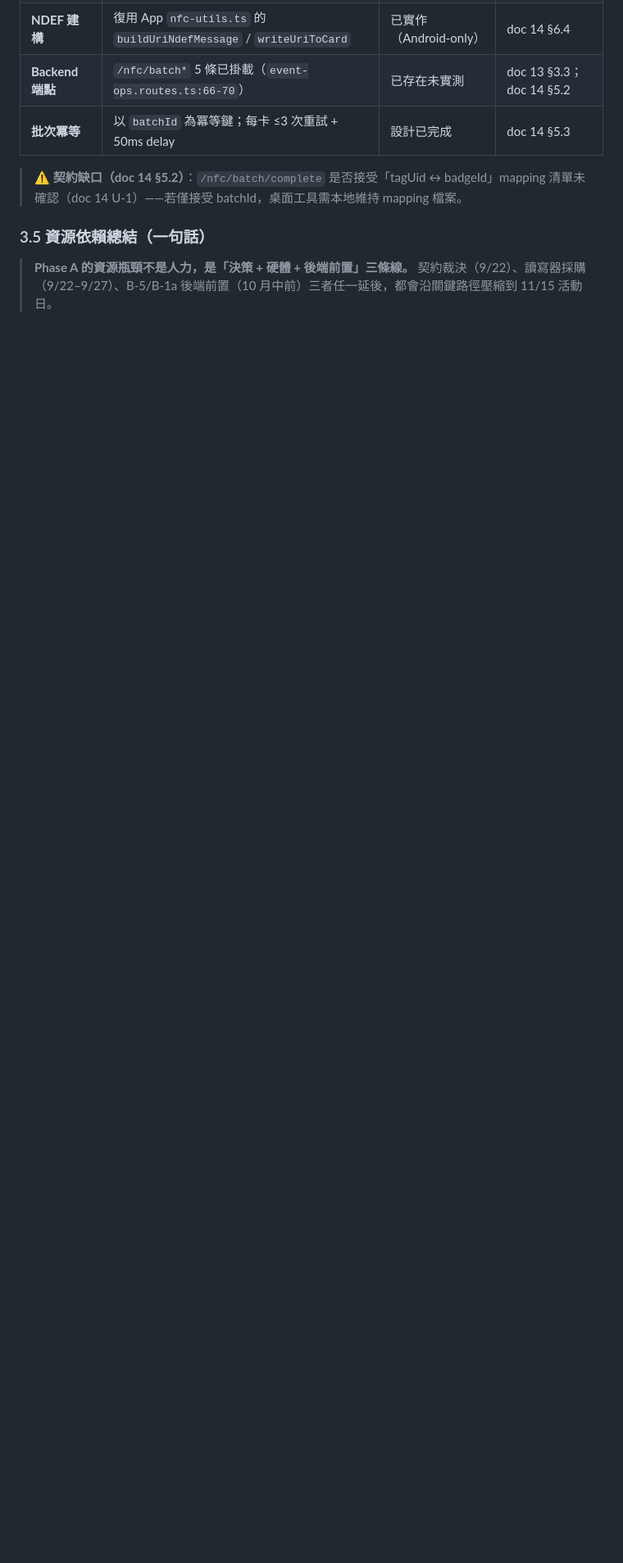
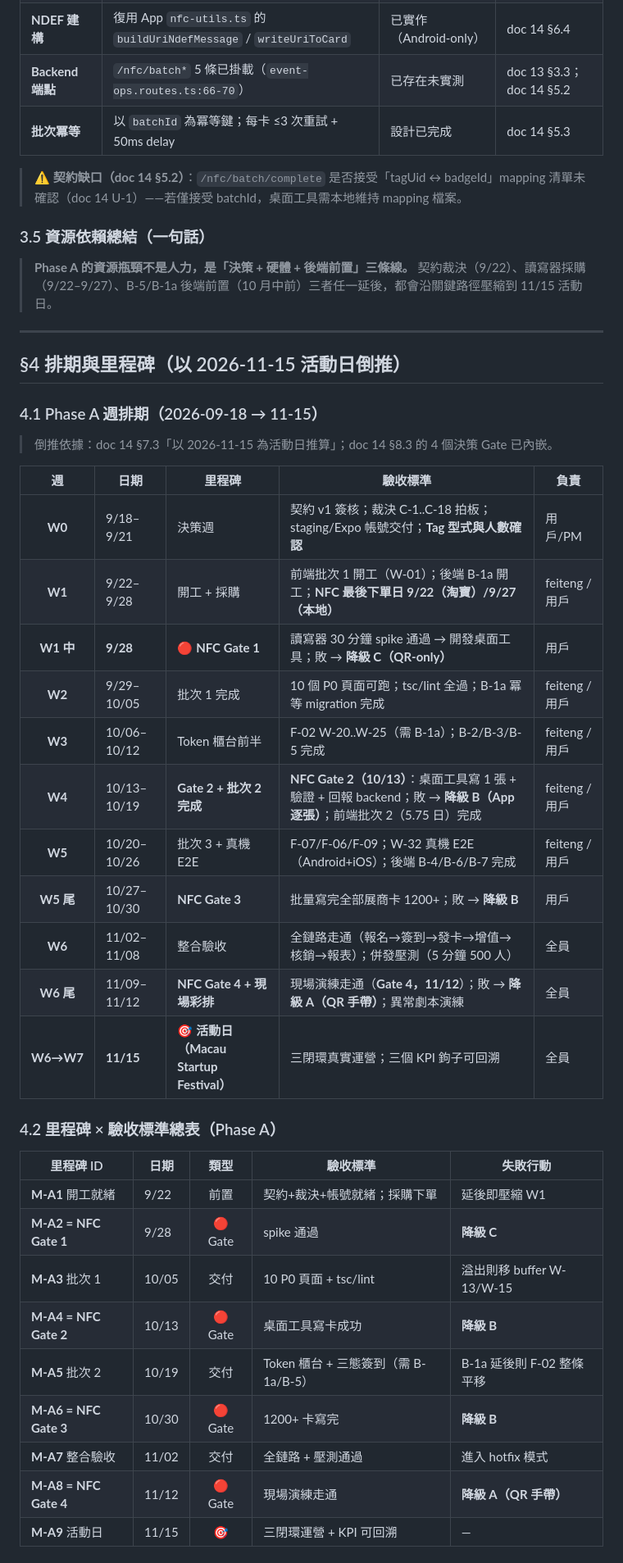
Before and after one commit to Chonwai/NFC_LinkCard_Event_Admin_App_Expo, a Markdown page: docs/research/15-admin-app-strategic-roadmap.md, the part around one of its changes. Shown at 82% size. GitHub-like rendering; blank space fills up the shorter version.

Commit message:
docs(research): add §4 weekly schedule, milestones, backend delivery plan and timeline risk (15/5)

```diff
--- a/docs/research/15-admin-app-strategic-roadmap.md
+++ b/docs/research/15-admin-app-strategic-roadmap.md
@@ -367,3 +367,40 @@ doc 14 §5（批次寫入架構）+ §6（工具鏈實作路徑）定義的技
 ### 3.5 資源依賴總結（一句話）
 
 > **Phase A 的資源瓶頸不是人力，是「決策 + 硬體 + 後端前置」三條線。** 契約裁決（9/22）、讀寫器採購（9/22–9/27）、B-5/B-1a 後端前置（10 月中前）三者任一延後，都會沿關鍵路徑壓縮到 11/15 活動日。
+
+---
+
+## §4 排期與里程碑（以 2026-11-15 活動日倒推）
+
+### 4.1 Phase A 週排期（2026-09-18 → 11-15）
+
+> 倒推依據：doc 14 §7.3「以 2026-11-15 為活動日推算」；doc 14 §8.3 的 4 個決策 Gate 已內嵌。
+
+| 週 | 日期 | 里程碑 | 驗收標準 | 負責 |
+| :-: | --- | --- | --- | --- |
+| **W0** | 9/18–9/21 | 決策週 | 契約 v1 簽核；裁決 C-1..C-18 拍板；staging/Expo 帳號交付；**Tag 型式與人數確認** | 用戶/PM |
+| **W1** | 9/22–9/28 | 開工 + 採購 | 前端批次 1 開工（W-01）；後端 B-1a 開工；**NFC 最後下單日 9/22（淘寶）/9/27（本地）** | feiteng / 用戶 |
+| **W1 中** | **9/28** | 🔴 **NFC Gate 1** | 讀寫器 30 分鐘 spike 通過 → 開發桌面工具；敗 → **降級 C（QR-only）** | 用戶 |
+| **W2** | 9/29–10/05 | 批次 1 完成 | 10 個 P0 頁面可跑；tsc/lint 全過；B-1a 冪等 migration 完成 | feiteng / 用戶 |
+| **W3** | 10/06–10/12 | Token 櫃台前半 | F-02 W-20..W-25（需 B-1a）；B-2/B-3/B-5 完成 | feiteng / 用戶 |
+| **W4** | 10/13–10/19 | **Gate 2 + 批次 2 完成** | **NFC Gate 2（10/13）**：桌面工具寫 1 張 + 驗證 + 回報 backend；敗 → **降級 B（App 逐張）**；前端批次 2（5.75 日）完成 | feiteng / 用戶 |
+| **W5** | 10/20–10/26 | 批次 3 + 真機 E2E | F-07/F-06/F-09；W-32 真機 E2E（Android+iOS）；後端 B-4/B-6/B-7 完成 | feiteng / 用戶 |
+| **W5 尾** | 10/27–10/30 | **NFC Gate 3** | 批量寫完全部展商卡 1200+；敗 → **降級 B** | 用戶 |
+| **W6** | 11/02–11/08 | 整合驗收 | 全鏈路走通（報名→簽到→發卡→增值→核銷→報表）；併發壓測（5 分鐘 500 人） | 全員 |
+| **W6 尾** | 11/09–11/12 | **NFC Gate 4 + 現場彩排** | 現場演練走通（**Gate 4，11/12**）；敗 → **降級 A（QR 手帶）**；異常劇本演練 | 全員 |
+| **W6→W7** | **11/15** | 🎯 **活動日（Macau Startup Festival）** | 三閉環真實運營；三個 KPI 鉤子可回溯 | 全員 |
+
+### 4.2 里程碑 × 驗收標準總表（Phase A）
+
+| 里程碑 ID | 日期 | 類型 | 驗收標準 | 失敗行動 |
+| --- | --- | :-: | --- | --- |
+| **M-A1** 開工就緒 | 9/22 | 前置 | 契約+裁決+帳號就緒；採購下單 | 延後即壓縮 W1 |
+| **M-A2 = NFC Gate 1** | 9/28 | 🔴 Gate | spike 通過 | **降級 C** |
+| **M-A3** 批次 1 | 10/05 | 交付 | 10 P0 頁面 + tsc/lint | 溢出則移 buffer W-13/W-15 |
+| **M-A4 = NFC Gate 2** | 10/13 | 🔴 Gate | 桌面工具寫卡成功 | **降級 B** |
+| **M-A5** 批次 2 | 10/19 | 交付 | Token 櫃台 + 三態簽到（需 B-1a/B-5） | B-1a 延後則 F-02 整條平移 |
+| **M-A6 = NFC Gate 3** | 10/30 | 🔴 Gate | 1200+ 卡寫完 | **降級 B** |
+| **M-A7** 整合驗收 | 11/02 | 交付 | 全鏈路 + 壓測通過 | 進入 hotfix 模式 |
+| **M-A8 = NFC Gate 4** | 11/12 | 🔴 Gate | 現場演練走通 | **降級 A（QR 手帶）** |
+| **M-A9** 活動日 | 11/15 | 🎯 | 三閉環運營 + KPI 可回溯 | — |
+
```
Also changed, not shown: other parts of docs/research/15-admin-app-strategic-roadmap.md (+40 -0 lines).
